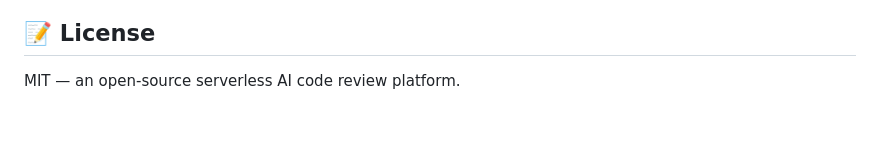
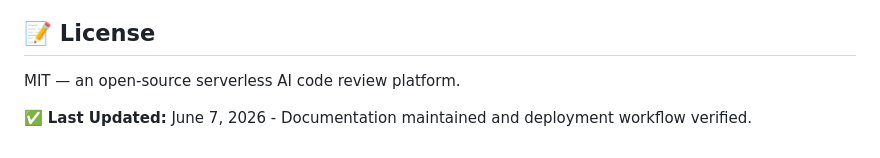
Before and after one commit to ashisht1/smart-ai-code-reviewer, a Markdown page: README.md, the part around the change. Rendered like a GitHub page; blank space fills up the shorter version.

Commit message:
Update README with deployment verification note

```diff
--- a/README.md
+++ b/README.md
@@ -167,3 +167,5 @@ Automated deployments ensure your code is always up-to-date on AWS Lambda withou
 ## 📝 License
 
 MIT — an open-source serverless AI code review platform.
+
+✅ **Last Updated:** June 7, 2026 - Documentation maintained and deployment workflow verified.
```
